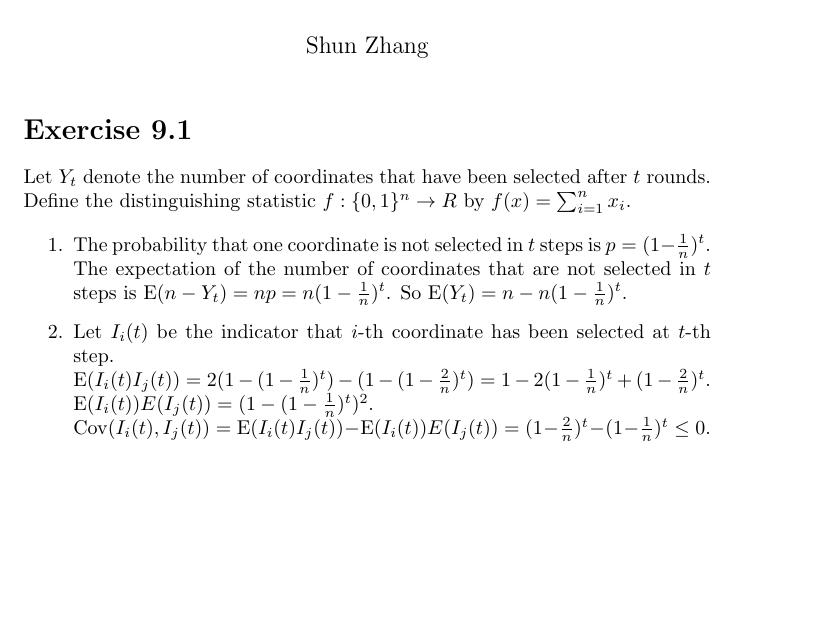
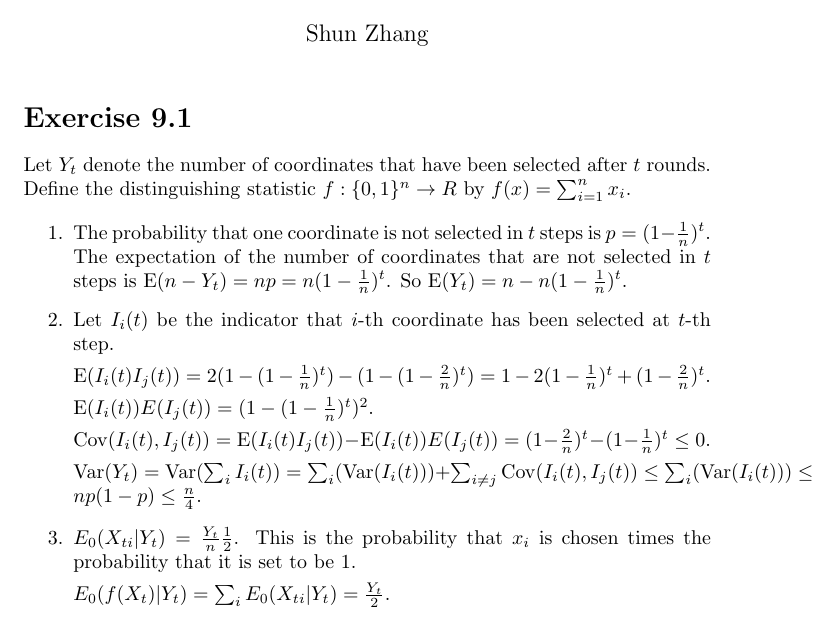
Before and after one commit to shunzh/MCMT, a LaTeX problem sheet (hw9/report.tex): part of the page, cut so that both start at the same text, the shorter picture padded with empty space. Compiled offline with pdfLaTeX.

Commit message:
okay for tonight

```diff
--- a/hw9/report.tex
+++ b/hw9/report.tex
@@ -26,18 +26,32 @@ $f(x)=\sum_{i=1}^n x_i$.
 
 \begin{enumerate}
 
+%1.
 \item The probability that one coordinate is not selected in $t$ steps is $p = (1 -
 \frac{1}{n})^t$. The expectation of the number of coordinates that are not
 selected in $t$ steps is $\E(n - Y_t) = np = n(1 - \frac{1}{n})^t$. So $\E(Y_t) =
 n - n(1 - \frac{1}{n})^t$.
 
+%2.
 \item Let $I_i(t)$ be the indicator that $i$-th coordinate has been selected at
-$t$-th step.\\
+$t$-th step.
+
 $\E(I_i(t) I_j(t)) = 2(1 - (1 - \frac{1}{n})^t) - (1 - (1 - \frac{2}{n})^t) = 1
-- 2(1 - \frac{1}{n})^t + (1 - \frac{2}{n})^t$.\\
-$\E(I_i(t))E(I_j(t)) = (1 - (1 - \frac{1}{n})^t)^2$.\\
+- 2(1 - \frac{1}{n})^t + (1 - \frac{2}{n})^t$.
+
+$\E(I_i(t))E(I_j(t)) = (1 - (1 - \frac{1}{n})^t)^2$.
+
 $\Cov(I_i(t), I_j(t)) = \E(I_i(t) I_j(t)) - \E(I_i(t))E(I_j(t)) = (1 -
 \frac{2}{n})^t - (1 - \frac{1}{n})^t \leq 0$.
+
+$\Var(Y_t) = \Var(\sum_i I_i(t)) = \sum_i(\Var (I_i(t))) + \sum_{i \neq
+j}\Cov(I_i(t), I_j(t)) \leq \sum_i(\Var (I_i(t))) \leq n p(1-p) \leq \frac{n}{4}$.
+
+%3.
+\item $E_0(X_{ti} | Y_t) = \frac{Y_t}{n} \frac{1}{2}$. This is the probability
+that $x_i$ is chosen times the probability that it is set to be 1.
+
+$E_0(f(X_t) | Y_t) = \sum_i E_0(X_{ti} | Y_t) = \frac{Y_t}{2}$.
 
 \end{enumerate}
 
```
Also changed, not shown: hw9/report.pdf.
